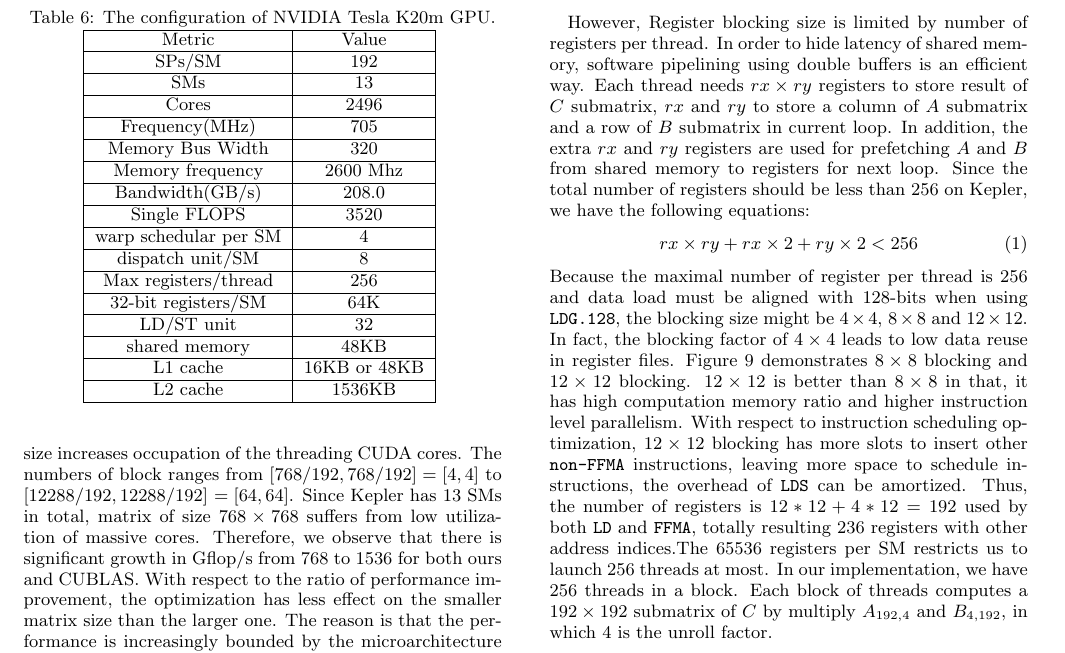
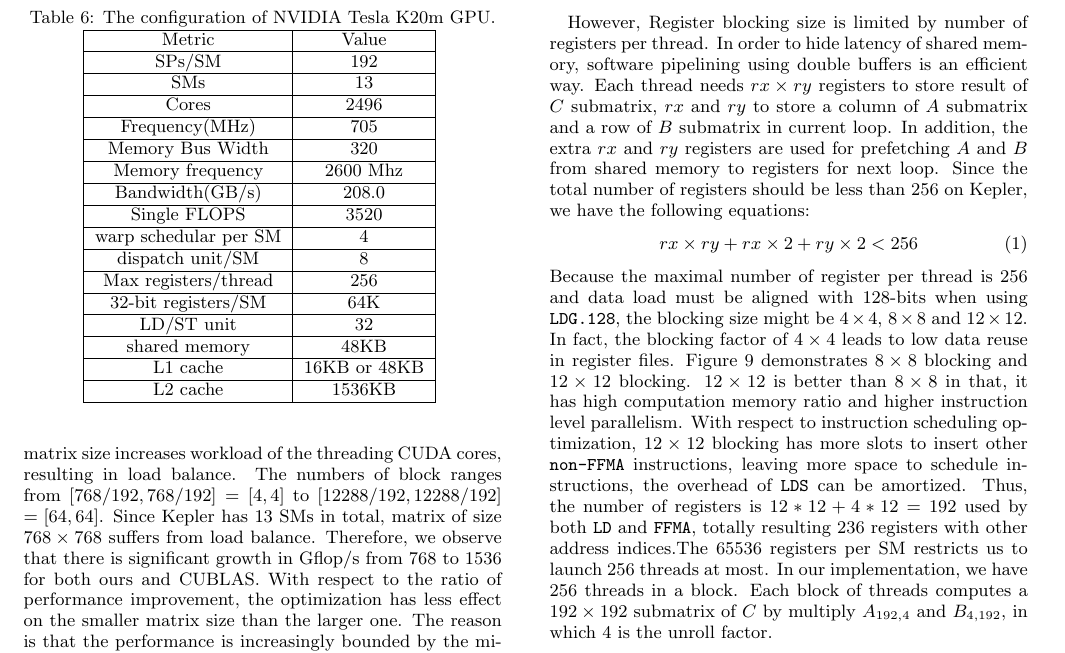
Before and after one commit to fruitfly1026/SGEMM, a LaTeX paper (sgemm.tex, which reads text/evaluation.tex): part of page 9 of 12, cut so that both start at the same text. Compiled offline with pdfLaTeX.

Commit message:
overall performance revised

```diff
--- a/text/evaluation.tex
+++ b/text/evaluation.tex
@@ -54,7 +54,7 @@ L1 cache&16KB or 48KB\\
 Figure~\ref{fig:sgemm_tn} reports the performance comparison of CUBLAS SGEMM and our optimized SGEMM.
 Our SGEMM achieves $3104$ Gflop/s which efficiency is $3104/3520=88\%$. With the same matrix size, CUBLAS has $2509$ Gflop/s which efficiency is $71\%$. The comparison shows that our implementation achives $17\%$ performance improvement over CUBLAS.
 
-As the figure shows, the overall trend is that performance increases with bigger matrices. On one hand, the larger matrix size leads to a higher ratio of floating-point operations to memory operations, which is more close to the hardware arithmetic intensity. On the other hand, the larger matrix size increases occupation of the threading CUDA cores. The numbers of block ranges from $[768/192,768/192]=[4,4]$ to $[12288/192, 12288/192]$ $=[64,64]$. Since Kepler has $13$ SMs in total, matrix of size $768\times 768$ suffers from low utilization of massive cores. Therefore, we observe that there is significant growth in Gflop/s from 768 to 1536 for both ours and CUBLAS. With respect to the ratio of performance improvement, the optimization has less effect on the smaller matrix size than the larger one. The reason is that the performance is increasingly bounded by the microarchitecture rather than memory due to the higher arithmetic intensity. Thus, our microarchitecture-level optimization plays more important role on tuning performance.
+As the figure shows, the overall trend is that performance increases with size of matrices. On one hand, the larger matrix size leads to a higher ratio of floating-point operations to matrix $C$ store operations, which is more close to the hardware arithmetic intensity. On the other hand, the larger matrix size increases workload of the threading CUDA cores, resulting in load balance. The numbers of block ranges from $[768/192,768/192]=[4,4]$ to $[12288/192, 12288/192]$ $=[64,64]$. Since Kepler has $13$ SMs in total, matrix of size $768\times 768$ suffers from load balance. Therefore, we observe that there is significant growth in Gflop/s from $768$ to $1536$ for both ours and CUBLAS. With respect to the ratio of performance improvement, the optimization has less effect on the smaller matrix size than the larger one. The reason is that the performance is increasingly bounded by the microarchitecture rather than memory due to the higher arithmetic intensity. Thus, our microarchitecture-level optimization plays more important role on tuning performance.
 
 \begin{figure}[htbp]
 \begin{center}
```
